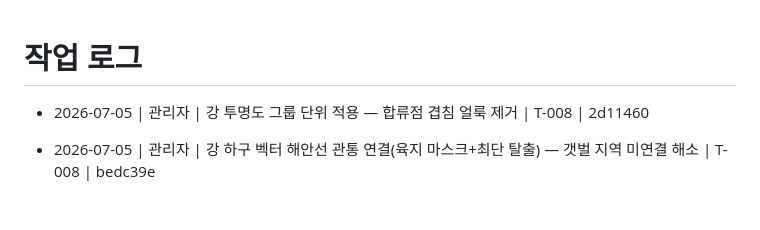
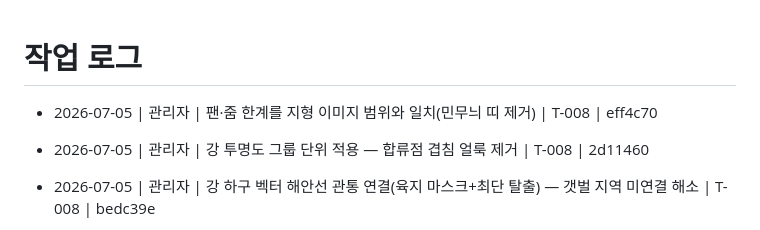
Before and after one commit to madonaka/cheese-blog-parts, a Markdown page: worklog.md, the part around the change. Drawn GitHub-style; blank space fills up the shorter version.

Commit message:
docs(worklog): 팬 한계 수정 기록 (T-008)
Co-Authored-By: Claude Opus 4.8 <noreply@anthropic.com>

```diff
--- a/worklog.md
+++ b/worklog.md
@@ -1,5 +1,6 @@
 # 작업 로그
 
+- 2026-07-05 | 관리자 | 팬·줌 한계를 지형 이미지 범위와 일치(민무늬 띠 제거) | T-008 | eff4c70
 - 2026-07-05 | 관리자 | 강 투명도 그룹 단위 적용 — 합류점 겹침 얼룩 제거 | T-008 | 2d11460
 - 2026-07-05 | 관리자 | 강 하구 벡터 해안선 관통 연결(육지 마스크+최단 탈출) — 갯벌 지역 미연결 해소 | T-008 | bedc39e
 - 2026-07-05 | 관리자 | 강 하구 연결(하강 추적)·유역면적 연속 굵기(19단계) 개선 | T-008 | 6569ef2
```
